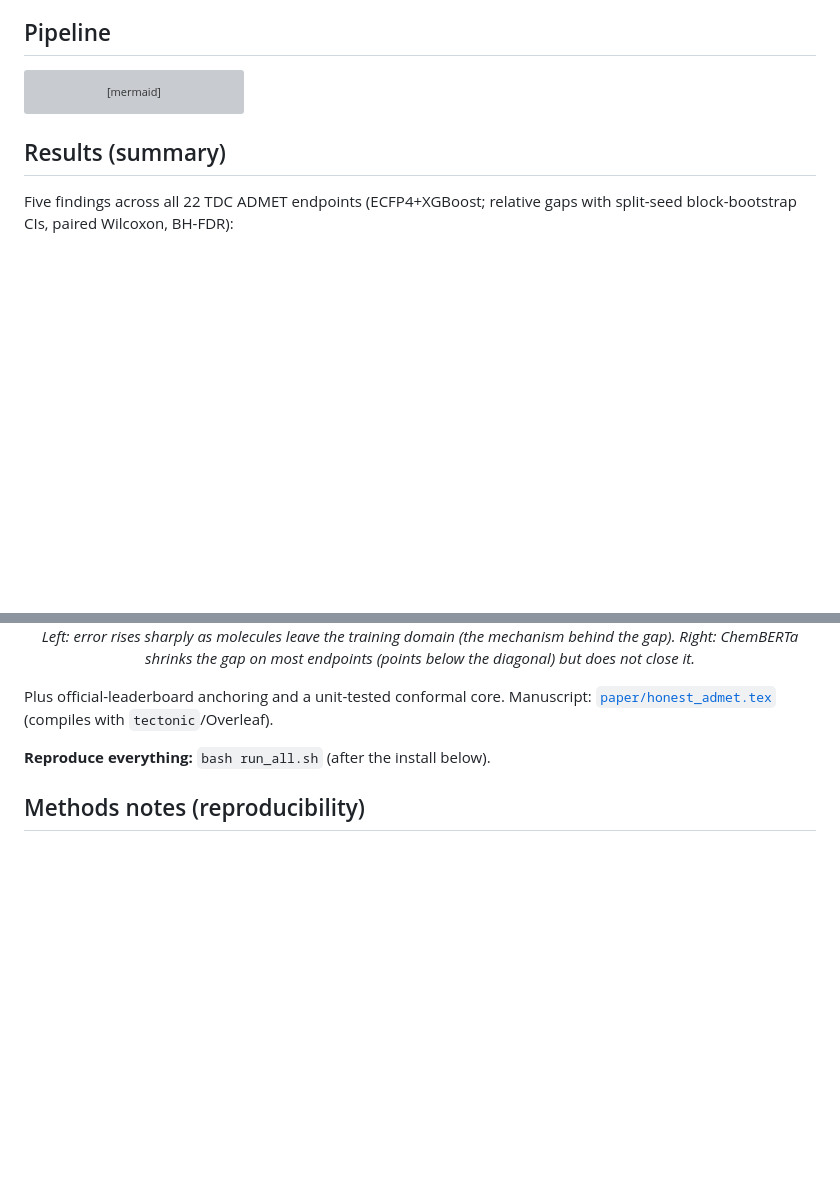
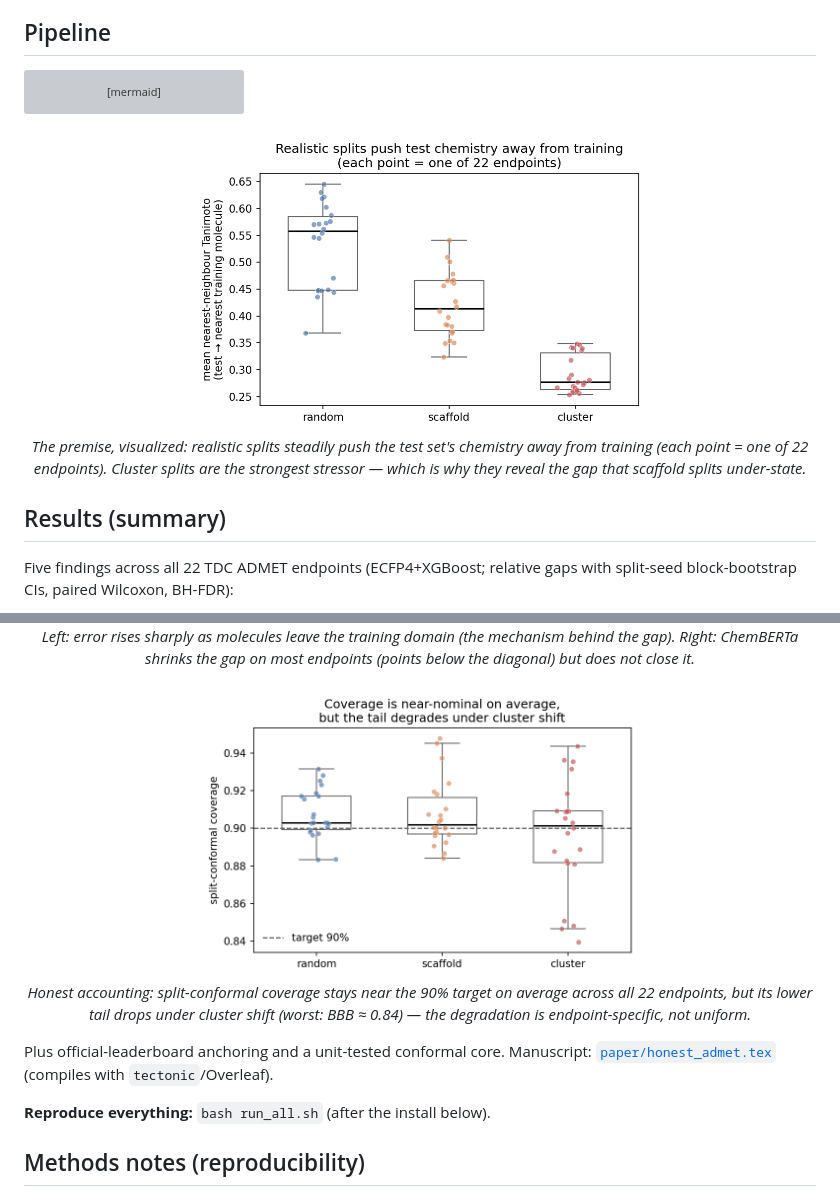
Before and after one commit to real1900/honest-admet, a Markdown page: README.md, 2 parts joined by grey strips. Drawn GitHub-style; pictures changed too: paper/figures/fig5_leakage_gradient.png (added), paper/figures/fig6_coverage.png (added); blank space fills up the shorter version; grey boxes are pictures that could not be loaded.

````diff
--- a/README.md
+++ b/README.md
@@ -58,6 +58,13 @@ flowchart LR
     UQ --> OUT
 ```
 
+<p align="center">
+  <img src="paper/figures/fig5_leakage_gradient.png" width="58%" alt="Split leakage gradient"><br>
+  <em>The premise, visualized: realistic splits steadily push the test set's chemistry away from
+  training (each point = one of 22 endpoints). Cluster splits are the strongest stressor — which is
+  why they reveal the gap that scaffold splits under-state.</em>
+</p>
+
 ## Results (summary)
 
 Five findings across all 22 TDC ADMET endpoints (ECFP4+XGBoost; relative gaps with split-seed
@@ -89,6 +96,13 @@ block-bootstrap CIs, paired Wilcoxon, BH-FDR):
   <br>
   <em>Left: error rises sharply as molecules leave the training domain (the mechanism behind the gap).
   Right: ChemBERTa shrinks the gap on most endpoints (points below the diagonal) but does not close it.</em>
+</p>
+
+<p align="center">
+  <img src="paper/figures/fig6_coverage.png" width="56%" alt="Conformal coverage distribution"><br>
+  <em>Honest accounting: split-conformal coverage stays near the 90% target on average across all 22
+  endpoints, but its lower tail drops under cluster shift (worst: BBB ≈ 0.84) — the degradation is
+  endpoint-specific, not uniform.</em>
 </p>
 
 Plus official-leaderboard anchoring and a unit-tested conformal core. Manuscript:
````
Also changed, not shown: 3 other files.
